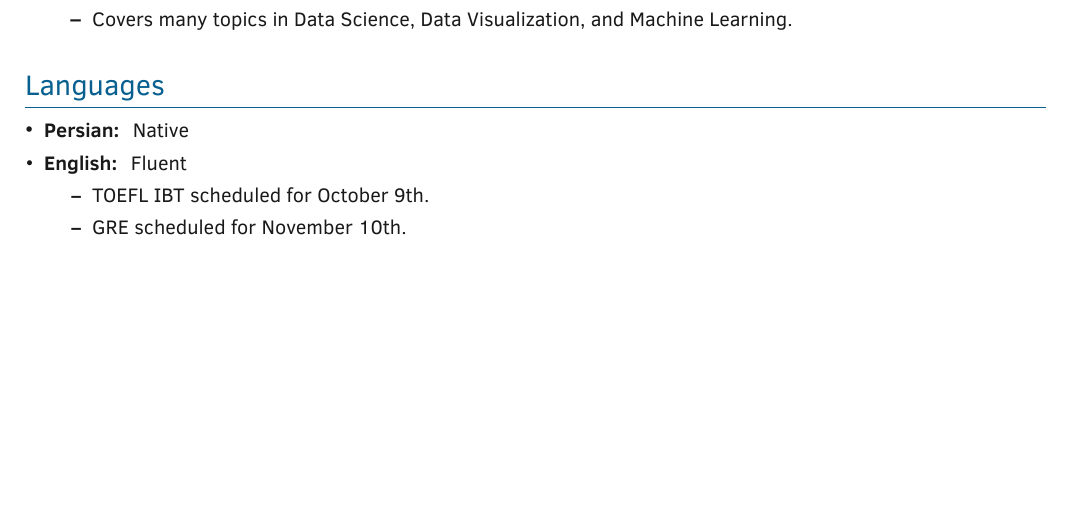
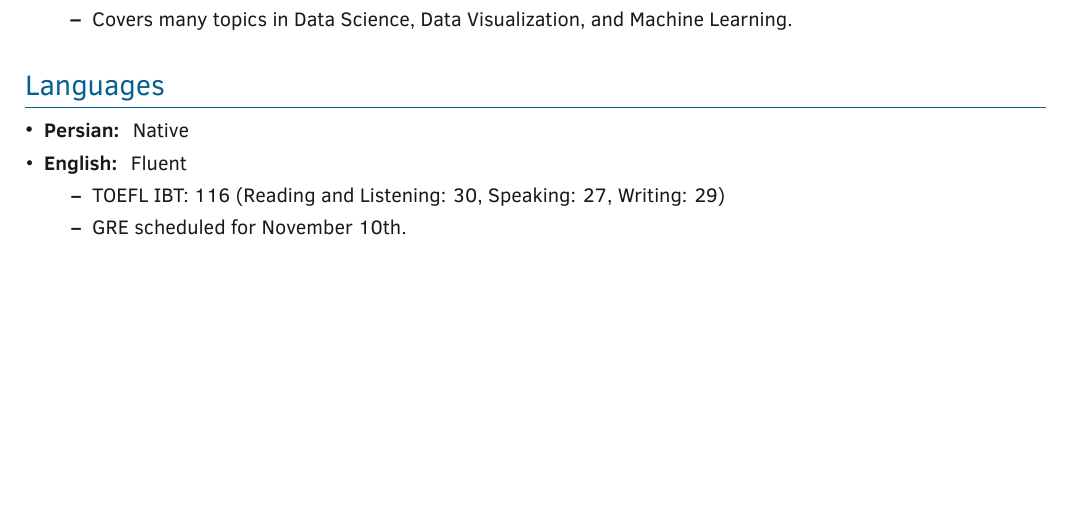
Before and after one commit to nimahsn/resume_nimahsn, a LaTeX CV (CV_NimaHosseini.tex, which reads sections/languages.tex): part of page 3 of 3, cut so that both start at the same text. Compiled offline with XeLaTeX; a missing font is replaced by an installed copy or a similar font.

Commit message:
updated info

```diff
--- a/sections/languages.tex
+++ b/sections/languages.tex
@@ -7,7 +7,7 @@
 \entry{\textbf{English: } Fluent
 	\innerlist{
 		\entry{
-			TOEFL IBT scheduled for October 9th.
+			TOEFL IBT: 116 (Reading and Listening: 30, Speaking: 27, Writing: 29)
 	}
 		\entry{
 			GRE scheduled for November 10th.
```
Also changed, not shown: CV_NimaHosseini.pdf.
